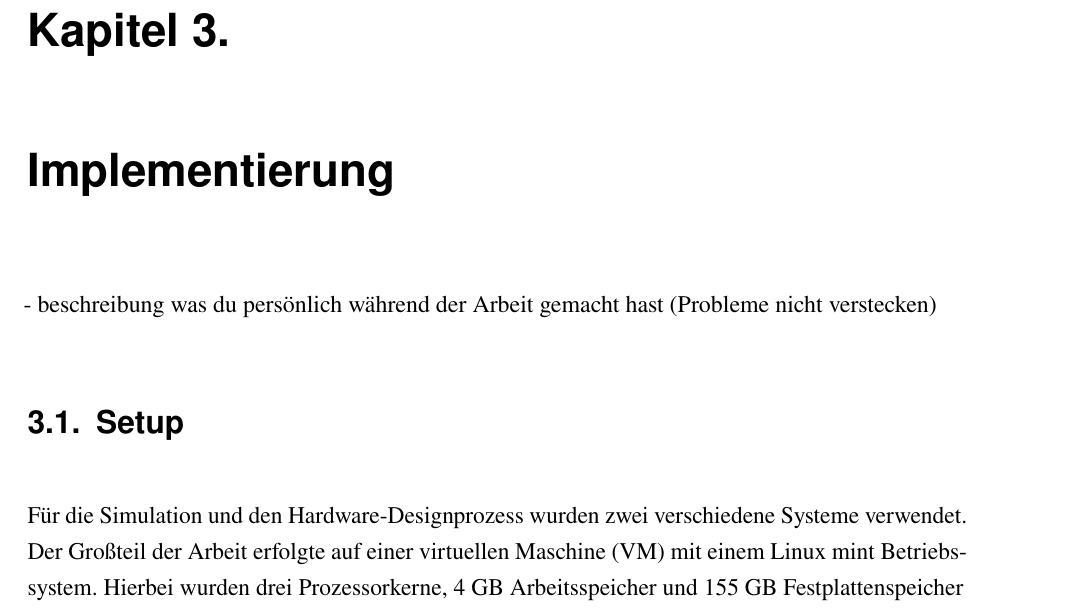
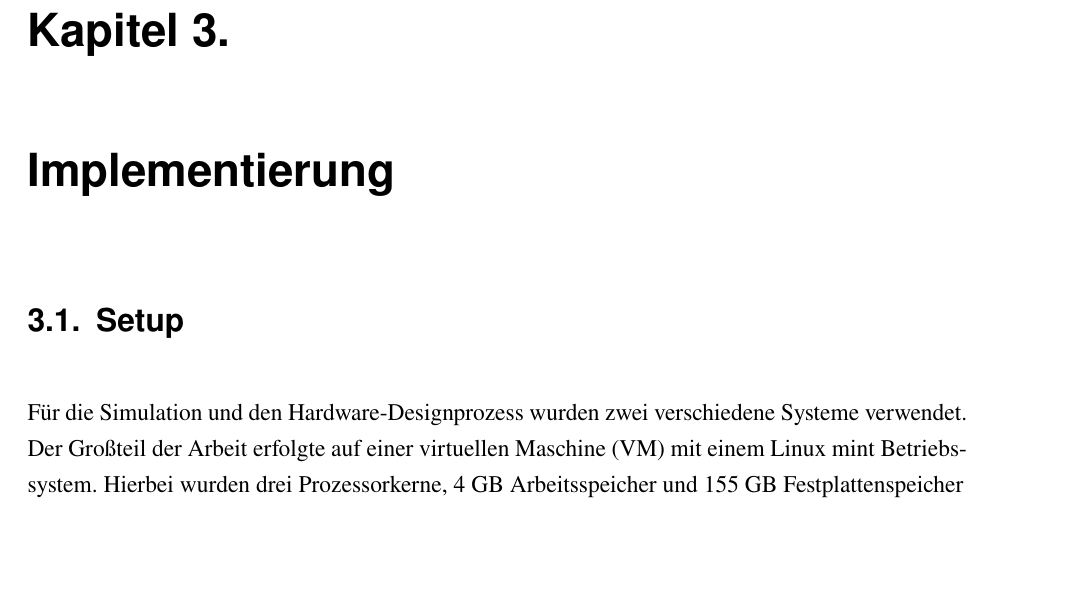
Before and after one commit to TimurBohn/Bachelorarbeit, a LaTeX thesis (master.tex, which reads implementation.tex): part of page 13 of 26, cut so that both start at the same text, the shorter picture padded with empty space. Compiled offline with pdfLaTeX.

Commit message:
REMOVE Notiz/Anmerkung bzgl. Einführung ins Kapitel

```diff
--- a/implementation.tex
+++ b/implementation.tex
@@ -1,6 +1,4 @@
 \chapter{Implementierung} % oder Implementation?
-    - beschreibung was du persönlich während der Arbeit gemacht hast (Probleme nicht verstecken)
-    %Kurze Einführung notwendig?
 
 \section{Setup}
     Für die Simulation und den Hardware-Designprozess wurden zwei verschiedene Systeme verwendet.
```
